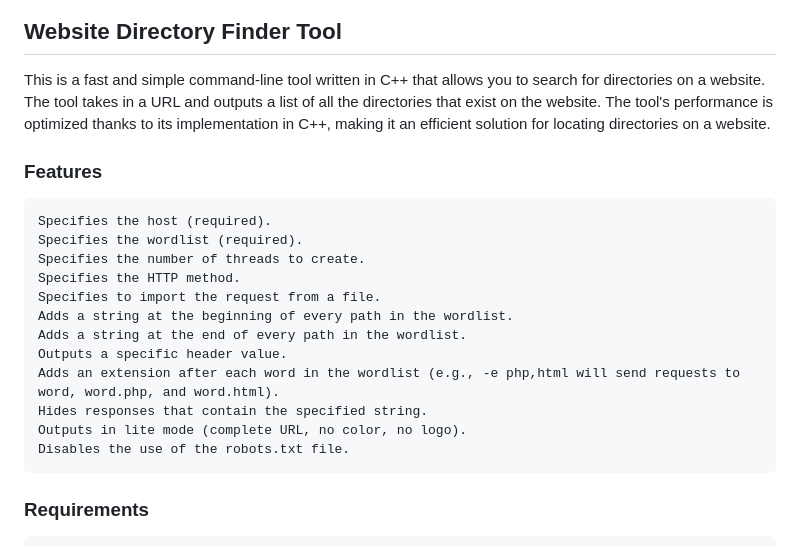
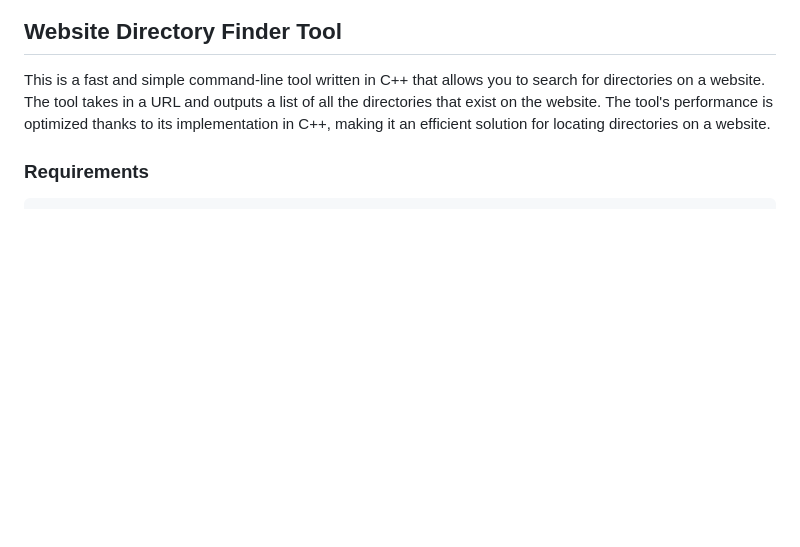
Before and after one commit to guendouzaimed/dirforce, a Markdown page: README.md, the part around the change. Drawn GitHub-style; blank space fills up the shorter version.

```diff
--- a/README.md
+++ b/README.md
@@ -8,20 +8,6 @@
 ## Website Directory Finder Tool
 
 This is a fast and simple command-line tool written in C++ that allows you to search for directories on a website. The tool takes in a URL and outputs a list of all the directories that exist on the website. The tool's performance is optimized thanks to its implementation in C++, making it an efficient solution for locating directories on a website.
-### Features
-
-    Specifies the host (required).
-    Specifies the wordlist (required).
-    Specifies the number of threads to create.
-    Specifies the HTTP method.
-    Specifies to import the request from a file.
-    Adds a string at the beginning of every path in the wordlist.
-    Adds a string at the end of every path in the wordlist.
-    Outputs a specific header value.
-    Adds an extension after each word in the wordlist (e.g., -e php,html will send requests to word, word.php, and word.html).
-    Hides responses that contain the specified string.
-    Outputs in lite mode (complete URL, no color, no logo).
-    Disables the use of the robots.txt file.
 
 ### Requirements
 
```
